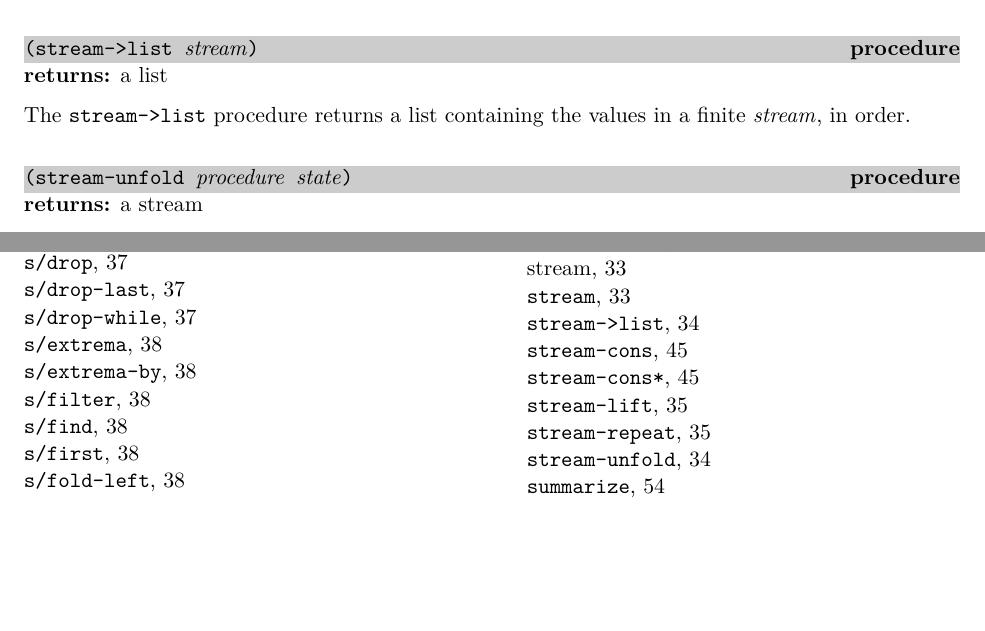
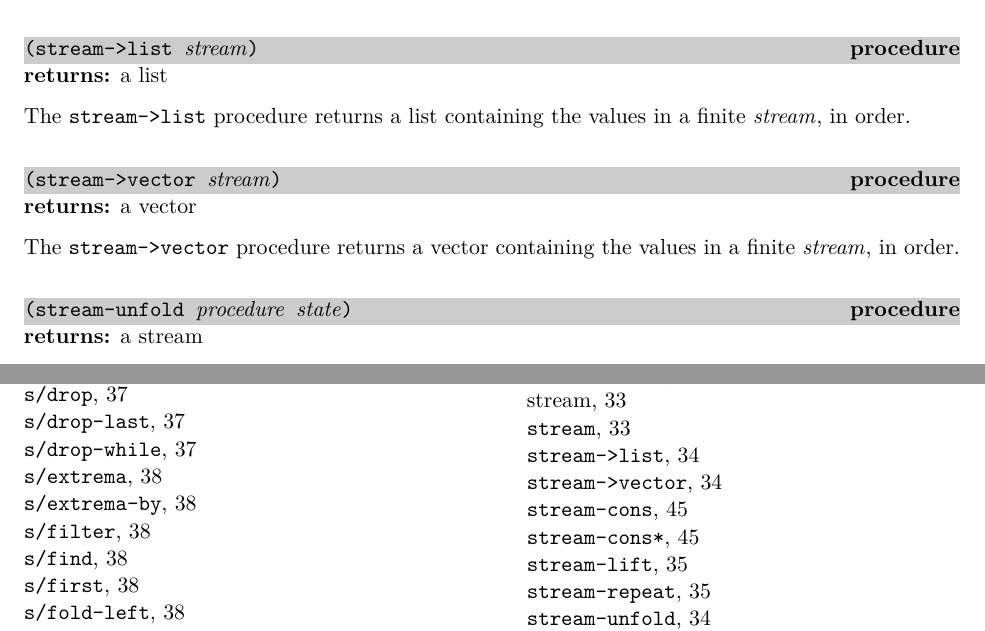
Before and after one commit to indigobio/swish-lite, a LaTeX thesis (doc/swish-lite.tex, which reads doc/stream.tex): two parts of pages 35 and 60 of 61, joined at a grey line, cut so that both start at the same text, the shorter picture padded with empty space. Compiled offline with pdfLaTeX.

Commit message:
document stream->vector (#12)

```diff
--- a/doc/stream.tex
+++ b/doc/stream.tex
@@ -106,6 +106,15 @@ The \code{hashtable->stream} procedure returns a stream containing the cells of
 \returns{} a list
 
 The \code{stream->list} procedure returns a list containing the values in a finite
+\var{stream}, in order.
+
+\defineentry{stream->vector}
+\begin{procedure}
+  \code{(stream->vector \var{stream})}
+\end{procedure}
+\returns{} a vector
+
+The \code{stream->vector} procedure returns a vector containing the values in a finite
 \var{stream}, in order.
 
 \defineentry{stream-unfold}
```
